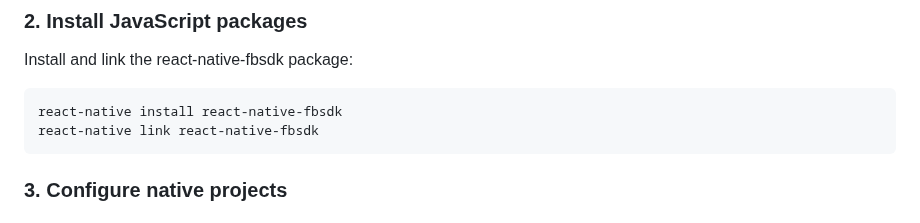
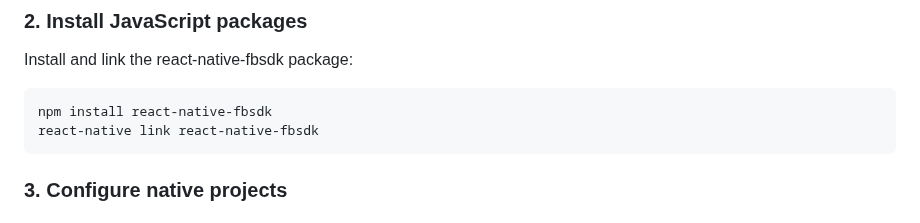
Before and after one commit to MariaiJones/WebGis, a Markdown page: README.md, the part around the change. Drawn GitHub-style.

Commit message:
Fixing command to install dependency
It seems like react-native install command is not working. I tried to use it but even though it says installed and linked succesfully it doesn't install the dependency and didn't installed the dependency

````diff
--- a/README.md
+++ b/README.md
@@ -20,7 +20,7 @@ react-native init YourApp
 
 Install and link the react-native-fbsdk package:
 ```ruby
-react-native install react-native-fbsdk
+npm install react-native-fbsdk
 react-native link react-native-fbsdk
 ```
 ### 3. Configure native projects
````
